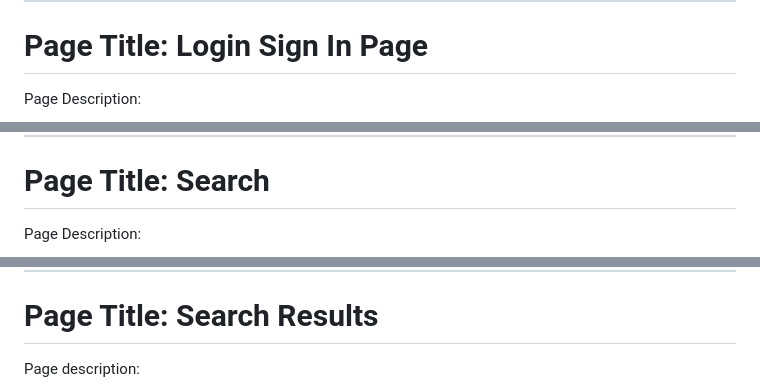
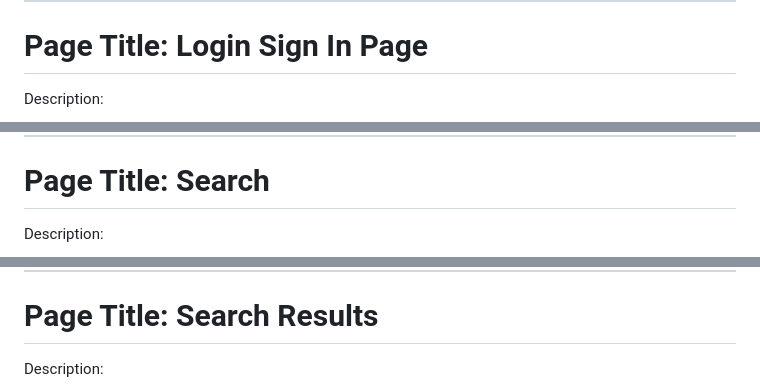
Before and after one commit to anonalyx/Hulk, a Markdown page: Designs/Web_Page_Design.md, 3 parts joined by grey strips. Drawn GitHub-style.

```diff
--- a/Designs/Web_Page_Design.md
+++ b/Designs/Web_Page_Design.md
@@ -13,7 +13,8 @@ Tests:
 ---
 # Page Title: Login Sign In Page
 
-Page Description:
+Description:
+
 ![Alt Text](./images/login_sign_up.jpg)
 
 
@@ -56,5 +58,6 @@ Tests:
 
 # Page Title: Search
 
-Page Description:
+Description:
+
 ![Alt Text](./images/search.jpg)
@@ -76,7 +80,8 @@ Tests:
 ---
 # Page Title: Search Results
 
-Page description:
+Description:
+
 ![Alt Text](./images/search_results.jpg)
 
 Parameters:
```
Also changed, not shown: other parts of Designs/Web_Page_Design.md (+5 -1 lines).
